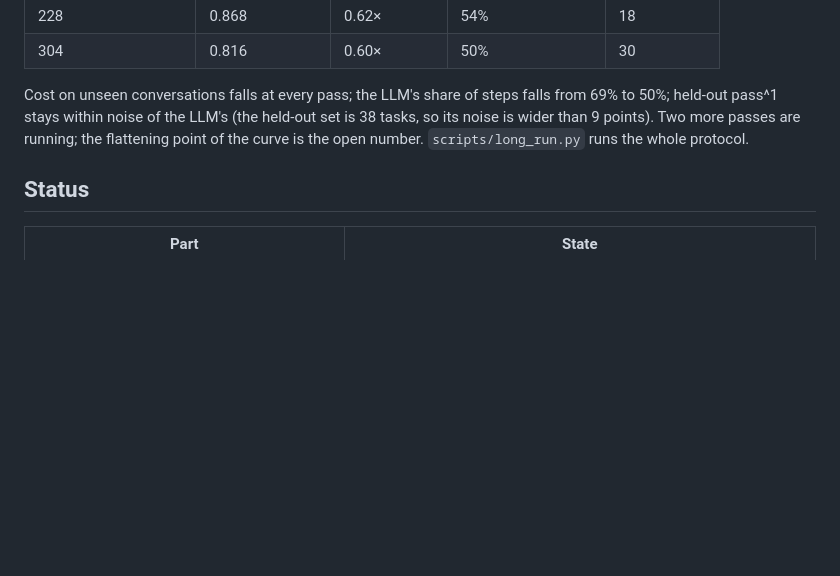
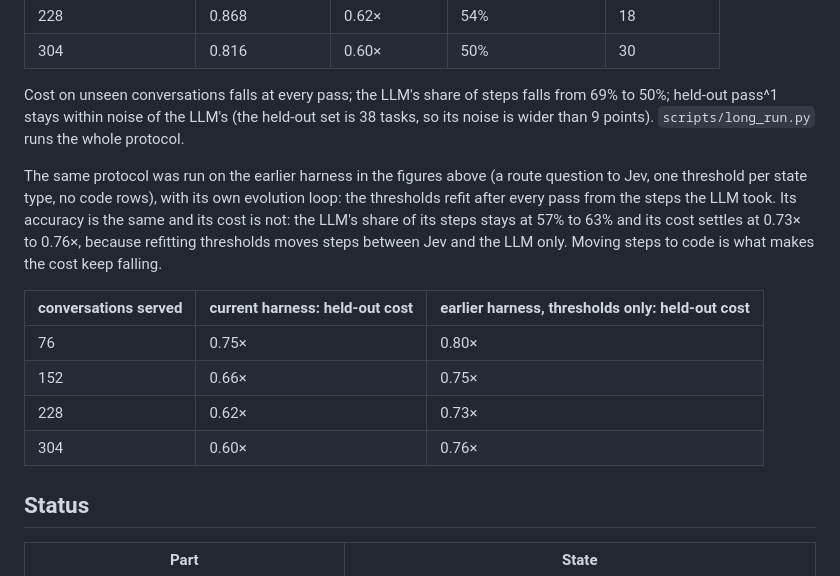
Before and after one commit to ShirleyHuang11/mixed_harness, a Markdown page: README.md, the part around the change. Rendered like a GitHub page; blank space fills up the shorter version.

Commit message:
the 2026-10-05 harness under the same stream + held-out protocol with its threshold-refit loop: same accuracy, cost settles at 0.73-0.76x against 0.60x; README and design doc

```diff
--- a/README.md
+++ b/README.md
@@ -127,8 +127,20 @@ The LLM-only agent scores 0.921 on the held-out 38.
 
 Cost on unseen conversations falls at every pass; the LLM's share of steps falls from 69% to 50%; held-out
 pass^1 stays within noise of the LLM's (the held-out set is 38 tasks, so its noise is wider than 9 points).
-Two more passes are running; the flattening point of the curve is the open number. `scripts/long_run.py`
-runs the whole protocol.
+`scripts/long_run.py` runs the whole protocol.
+
+The same protocol was run on the earlier harness in the figures above (a route question to Jev, one threshold
+per state type, no code rows), with its own evolution loop: the thresholds refit after every pass from the
+steps the LLM took. Its accuracy is the same and its cost is not: the LLM's share of its steps stays at 57% to
+63% and its cost settles at 0.73× to 0.76×, because refitting thresholds moves steps between Jev and the LLM
+only. Moving steps to code is what makes the cost keep falling.
+
+| conversations served | current harness: held-out cost | earlier harness, thresholds only: held-out cost |
+|---|---|---|
+| 76 | 0.75× | 0.80× |
+| 152 | 0.66× | 0.75× |
+| 228 | 0.62× | 0.73× |
+| 304 | 0.60× | 0.76× |
 
 ## Status
 
```
Also changed, not shown: docs/design/tau2-four-arms.md (+22 -0 lines).
